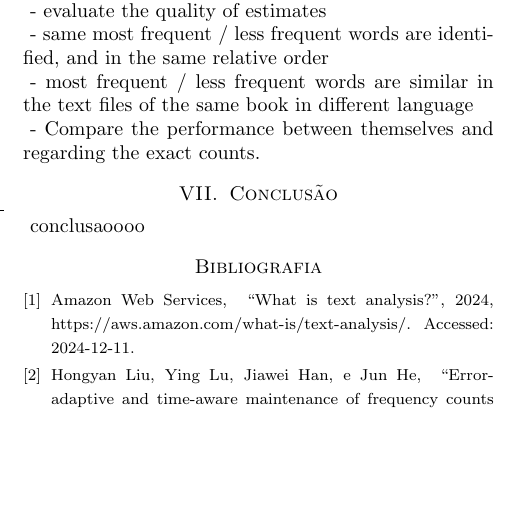
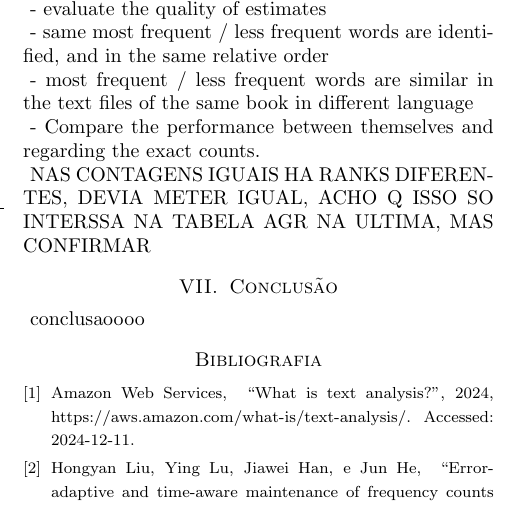
Before and after one commit to Hugoverissimo21/FrequentWordFinder, a LaTeX document (revdetua/report.tex): part of one column of page 5 of 5, cut so that both start at the same text, the shorter picture padded with empty space. Compiled offline with pdfLaTeX.

Commit message:
results analysis

```diff
--- a/revdetua/report.tex
+++ b/revdetua/report.tex
@@ -443,6 +443,8 @@ ou comparacao dos metodos ou assim
 
     - Compare the performance between themselves and regarding the exact counts.
 
+NAS CONTAGENS IGUAIS HA RANKS DIFERENTES, DEVIA METER IGUAL, ACHO Q ISSO SO INTERSSA NA TABELA AGR NA ULTIMA, MAS CONFIRMAR
+
 
 \section{Conclusão}
 
```
Also changed, not shown: revdetua/report.pdf, 4 other files.
